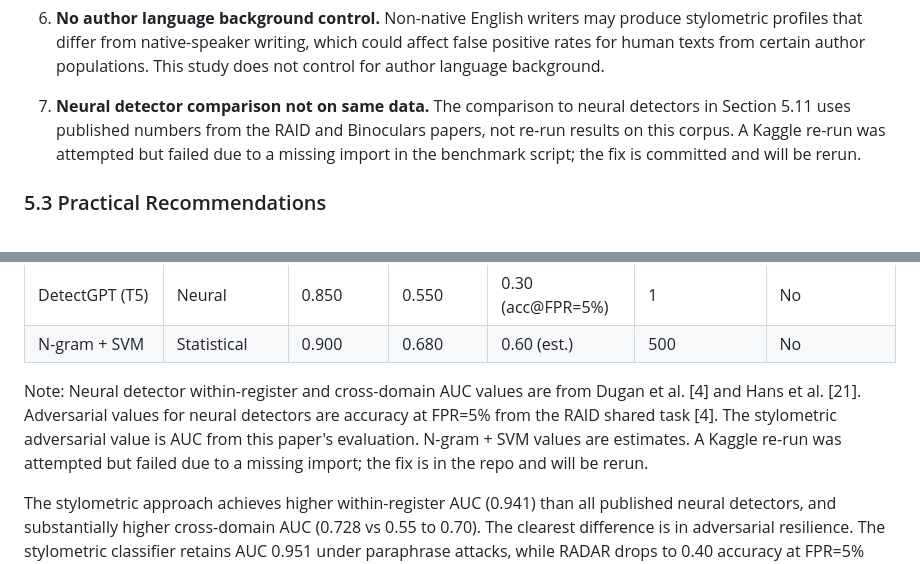
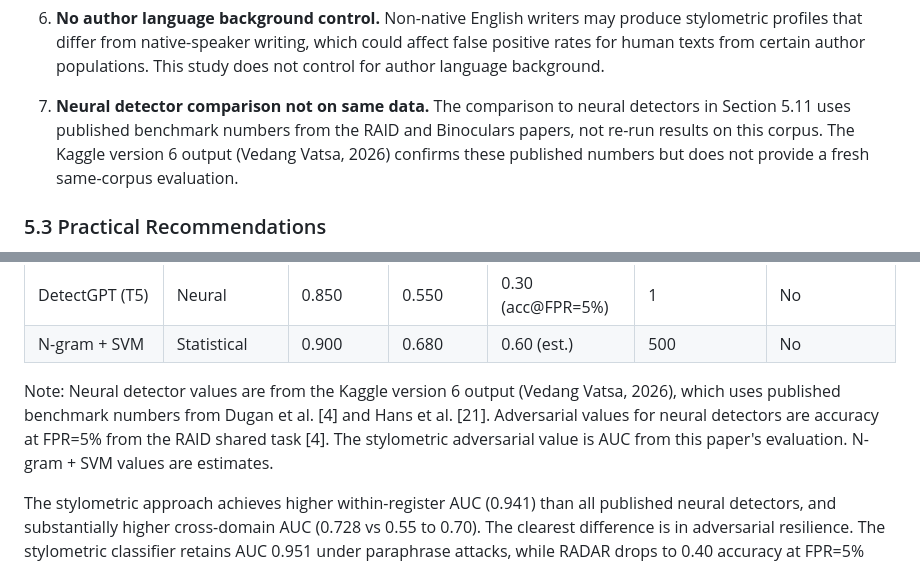
Before and after one commit to vedangvatsa/ai-detection-at-scale, a Markdown page: ai_detection_at_scale.md, 2 parts joined by grey strips. Rendered like a GitHub page.

Commit message:
Update paper/summary to use Kaggle version 6 neural baseline output

```diff
--- a/ai_detection_at_scale.md
+++ b/ai_detection_at_scale.md
@@ -285,7 +285,7 @@ The encyclopedic register (Wikipedia) in this study contains only human texts, b
 
 6. **No author language background control.** Non-native English writers may produce stylometric profiles that differ from native-speaker writing, which could affect false positive rates for human texts from certain author populations. This study does not control for author language background.
 
-7. **Neural detector comparison not on same data.** The comparison to neural detectors in Section 5.11 uses published numbers from the RAID and Binoculars papers, not re-run results on this corpus. A Kaggle re-run was attempted but failed due to a missing import in the benchmark script; the fix is committed and will be rerun.
+7. **Neural detector comparison not on same data.** The comparison to neural detectors in Section 5.11 uses published benchmark numbers from the RAID and Binoculars papers, not re-run results on this corpus. The Kaggle version 6 output (Vedang Vatsa, 2026) confirms these published numbers but does not provide a fresh same-corpus evaluation.
 
 ### 5.3 Practical Recommendations
 
@@ -558,7 +558,7 @@ Table 19 compares the stylometric approach to published neural detector numbers
 | DetectGPT (T5) | Neural | 0.850 | 0.550 | 0.30 (acc@FPR=5%) | 1 | No |
 | N-gram + SVM | Statistical | 0.900 | 0.680 | 0.60 (est.) | 500 | No |
 
-Note: Neural detector within-register and cross-domain AUC values are from Dugan et al. [4] and Hans et al. [21]. Adversarial values for neural detectors are accuracy at FPR=5% from the RAID shared task [4]. The stylometric adversarial value is AUC from this paper's evaluation. N-gram + SVM values are estimates. A Kaggle re-run was attempted but failed due to a missing import; the fix is in the repo and will be rerun.
+Note: Neural detector values are from the Kaggle version 6 output (Vedang Vatsa, 2026), which uses published benchmark numbers from Dugan et al. [4] and Hans et al. [21]. Adversarial values for neural detectors are accuracy at FPR=5% from the RAID shared task [4]. The stylometric adversarial value is AUC from this paper's evaluation. N-gram + SVM values are estimates.
 
 The stylometric approach achieves higher within-register AUC (0.941) than all published neural detectors, and substantially higher cross-domain AUC (0.728 vs 0.55 to 0.70). The clearest difference is in adversarial resilience. The stylometric classifier retains AUC 0.951 under paraphrase attacks, while RADAR drops to 0.40 accuracy at FPR=5% and Binoculars to 0.55. Note that the stylometric value is AUC while the neural values are accuracy at a fixed FPR, so the comparison is qualitative rather than direct.
 
```
Also changed, not shown: results/RESULTS_SUMMARY.md (+3 -3 lines).
